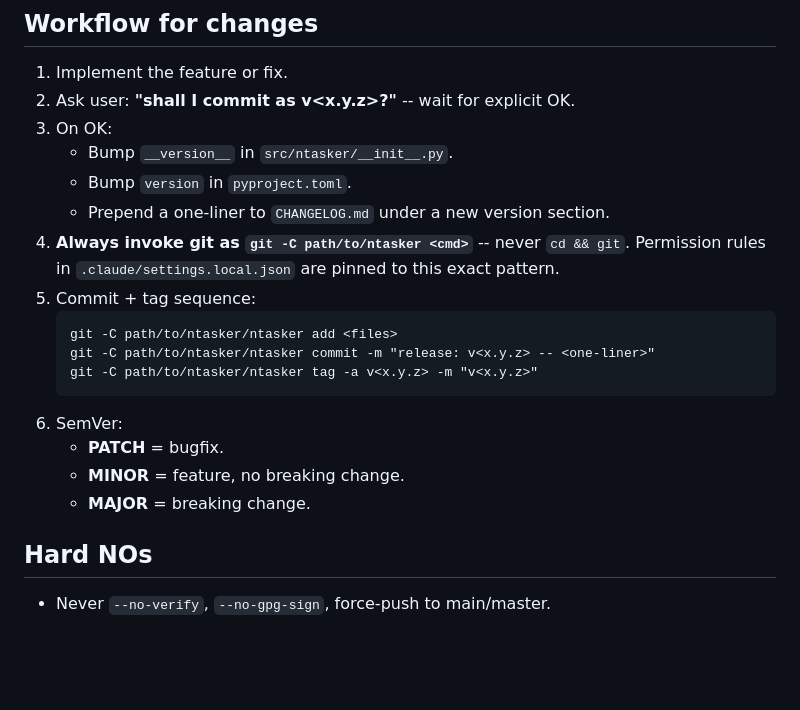
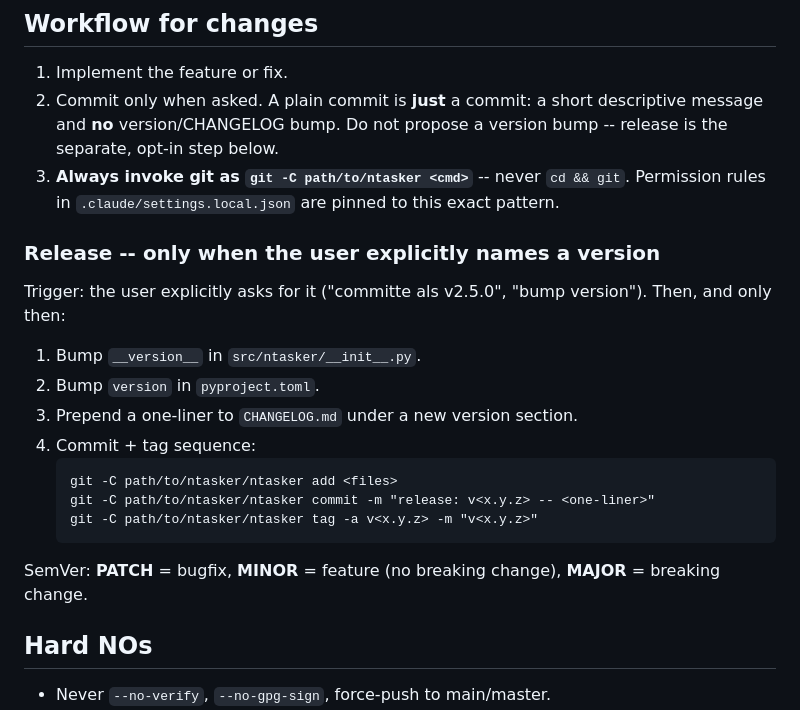
Before and after one commit to nerdocs/ntasker, a Markdown page: CLAUDE.md, the part around the change. Drawn GitHub-style; blank space fills up the shorter version.

Commit message:
docs: decouple plain commit from version bump

````diff
--- a/CLAUDE.md
+++ b/CLAUDE.md
@@ -71,24 +71,27 @@ without binary catalogs. `make i18n-compile` is the safe pre-build step.
 ## Workflow for changes
 
 1. Implement the feature or fix.
-2. Ask user: **"shall I commit as v<x.y.z>?"** -- wait for explicit OK.
-3. On OK:
-   - Bump `__version__` in `src/ntasker/__init__.py`.
-   - Bump `version` in `pyproject.toml`.
-   - Prepend a one-liner to `CHANGELOG.md` under a new version section.
-4. **Always invoke git as `git -C path/to/ntasker <cmd>`** --
-   never `cd && git`. Permission rules in `.claude/settings.local.json` are
-   pinned to this exact pattern.
-5. Commit + tag sequence:
+2. Commit only when asked. A plain commit is **just** a commit: a short descriptive message and
+   **no** version/CHANGELOG bump. Do not propose a version bump -- release is the separate, opt-in
+   step below.
+3. **Always invoke git as `git -C path/to/ntasker <cmd>`** -- never `cd && git`. Permission rules in
+   `.claude/settings.local.json` are pinned to this exact pattern.
+
+### Release -- only when the user explicitly names a version
+
+Trigger: the user explicitly asks for it ("committe als v2.5.0", "bump version"). Then, and only then:
+
+1. Bump `__version__` in `src/ntasker/__init__.py`.
+2. Bump `version` in `pyproject.toml`.
+3. Prepend a one-liner to `CHANGELOG.md` under a new version section.
+4. Commit + tag sequence:
    ```
    git -C path/to/ntasker/ntasker add <files>
    git -C path/to/ntasker/ntasker commit -m "release: v<x.y.z> -- <one-liner>"
    git -C path/to/ntasker/ntasker tag -a v<x.y.z> -m "v<x.y.z>"
    ```
-6. SemVer:
-   - **PATCH** = bugfix.
-   - **MINOR** = feature, no breaking change.
-   - **MAJOR** = breaking change.
+
+SemVer: **PATCH** = bugfix, **MINOR** = feature (no breaking change), **MAJOR** = breaking change.
 
 ## Hard NOs
 
````
